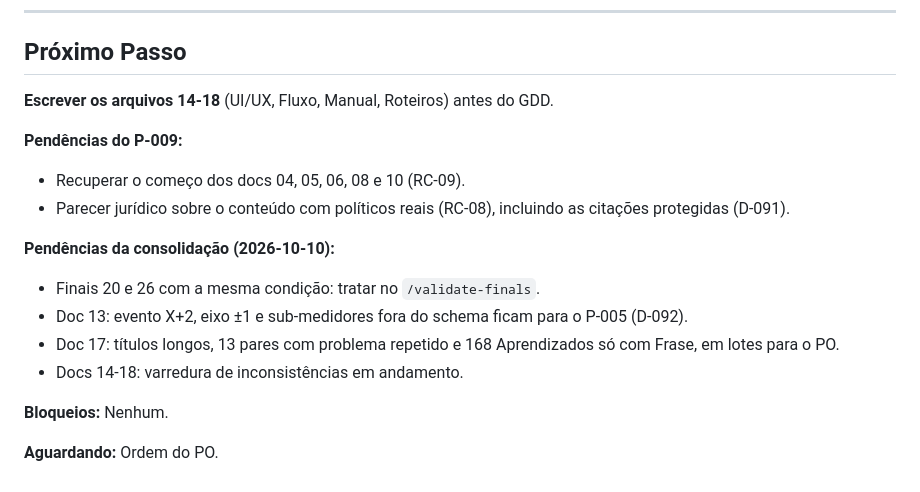
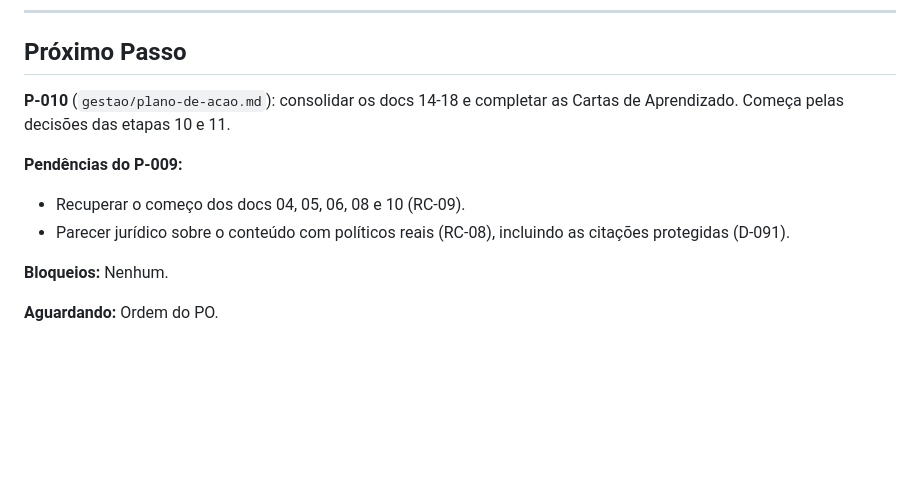
Before and after one commit to matix0/o-planalto, a Markdown page: gestao/estado.md, the part around one of its changes. GitHub-like rendering; blank space fills up the shorter version.

```diff
--- a/gestao/estado.md
+++ b/gestao/estado.md
@@ -122,18 +122,12 @@ O projeto "O Planalto" está em **estágio avançado de design conceitual**. A d
 
 ## Próximo Passo
 
-**Escrever os arquivos 14-18** (UI/UX, Fluxo, Manual, Roteiros) antes do GDD.
+**P-010** (`gestao/plano-de-acao.md`): consolidar os docs 14-18 e completar as Cartas de Aprendizado. Começa pelas decisões das etapas 10 e 11.
 
 **Pendências do P-009:**
 - Recuperar o começo dos docs 04, 05, 06, 08 e 10 (RC-09).
 - Parecer jurídico sobre o conteúdo com políticos reais (RC-08), incluindo as citações protegidas (D-091).
 
-**Pendências da consolidação (2026-10-10):**
-- Finais 20 e 26 com a mesma condição: tratar no `/validate-finals`.
-- Doc 13: evento X+2, eixo ±1 e sub-medidores fora do schema ficam para o P-005 (D-092).
-- Doc 17: títulos longos, 13 pares com problema repetido e 168 Aprendizados só com Frase, em lotes para o PO.
-- Docs 14-18: varredura de inconsistências em andamento.
-
 **Bloqueios:** Nenhum.
 
 **Aguardando:** Ordem do PO.
```
Also changed, not shown: other parts of gestao/estado.md (+2 -2 lines), gestao/plano-de-acao.md (+46 -0 lines).
